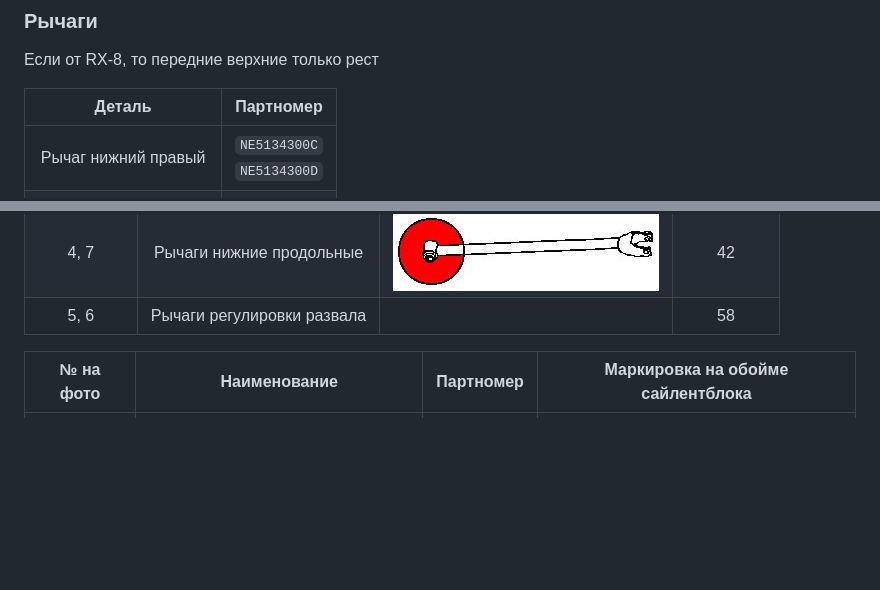
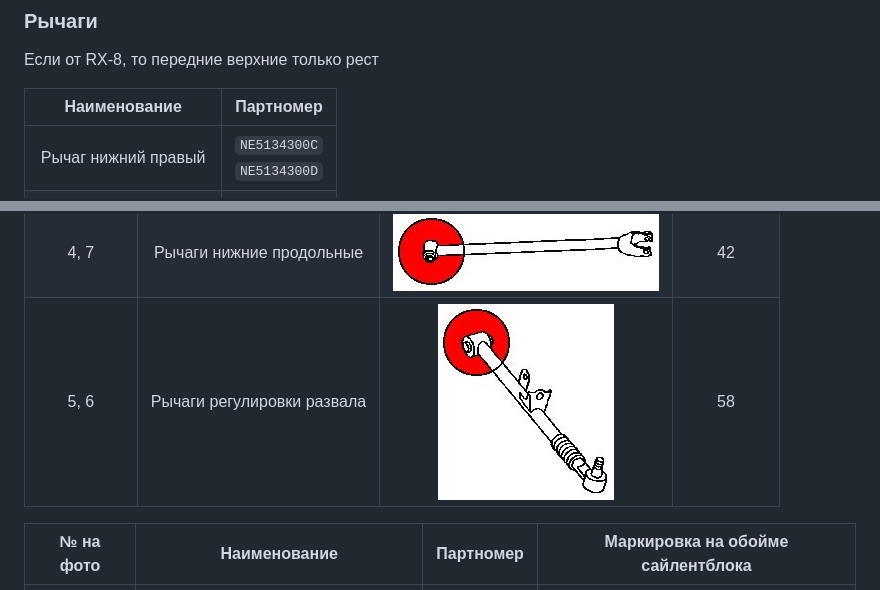
Before and after one commit to mkhuzin/mx5nc, a Markdown page: подвеска/рычаги.md, 2 parts joined by grey strips. GitHub-like rendering; pictures changed too: подвеска/img/задняя_ось_рычаги_5_6.jpg (added); blank space fills up the shorter version.

Commit message:
рычаги

```diff
--- a/подвеска/рычаги.md
+++ b/подвеска/рычаги.md
@@ -4,7 +4,7 @@
 
 Если от RX-8, то передние верхние только рест
 
-| Деталь | Партномер |
+| Наименование | Партномер |
 |:-:|:-:|
 | Рычаг нижний правый | `NE5134300C`<br>`NE5134300D` |
 | Рычаг нижний левый | `NE5134350C`<br>`NE5134350D` |
@@ -29,7 +29,7 @@
 | 2, 9 | Рычаги верхние задние | ![alt text](img/задняя_ось_рычаги_2_9.jpg) | 34 |
 | 3, 8 | Тяги регулировки схождения | ![alt text](img/задняя_ось_рычаги_3_8.jpg) | 37 |
 | 4, 7 | Рычаги нижние продольные | ![alt text](img/задняя_ось_рычаги_4_7.jpg) | 42 |
-| 5, 6 | Рычаги регулировки развала |  | 58 |
+| 5, 6 | Рычаги регулировки развала | ![alt text](img/задняя_ось_рычаги_5_6.jpg) | 58 |
 
 | № на фото | Наименование | Партномер | Маркировка на обойме сайлентблока |
 |:-:|:-:|:-:|:-:|
```
